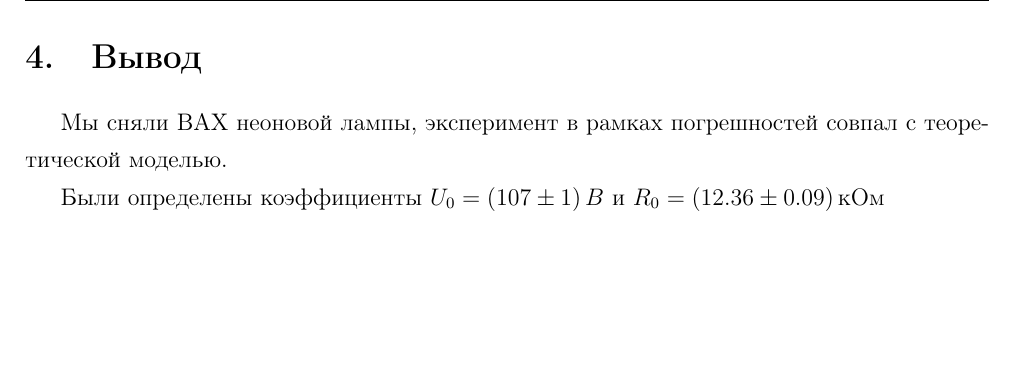
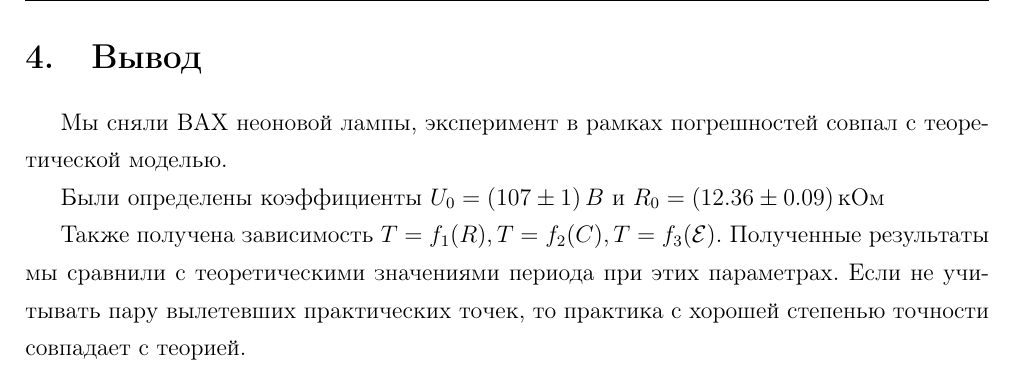
Before and after one commit to FedorSarafanov/NeonTube, a LaTeX document (lab-neon.tex): part of page 13 of 13, cut so that both start at the same text, the shorter picture padded with empty space. Compiled offline with pdfLaTeX.

Commit message:
Убогое подобие вывода

```diff
--- a/lab-neon.tex
+++ b/lab-neon.tex
@@ -258,5 +258,7 @@
 
 Были определены коэффициенты $U_0=(107\pm 1)\,B$ и $R_0=(12.36\pm 0.09)\,\text{кОм}$
 
+Также получена зависимость $T=f_1(R)$,\,$T=f_2(C)$,\,$T=f_3(\mathcal{E})$.
+Полученные результаты мы сравнили с теоретическими значениями периода при этих параметрах. Если не учитывать пару вылетевших практических точек, то практика с хорошей степенью точности совпадает с теорией.
 
 \end{document}
```
Also changed, not shown: lab-neon.pdf, 3 other files.
